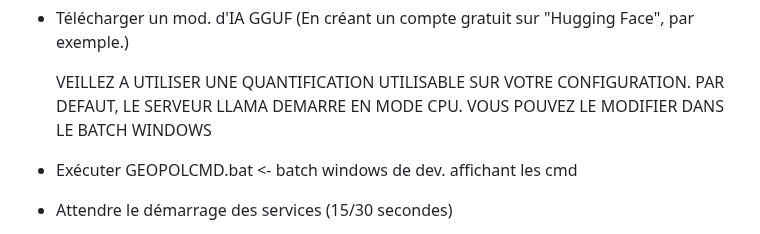
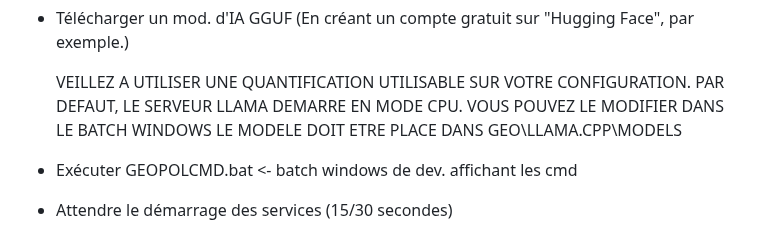
Before and after one commit to ohenrib-jpg/GEOPOL, a Markdown page: README.md, the part around the change. Rendered like a GitHub page.

Commit message:
README
Add instructions for model placement in README.

```diff
--- a/README.md
+++ b/README.md
@@ -167,6 +167,7 @@ Lancement
 
   VEILLEZ A UTILISER UNE QUANTIFICATION UTILISABLE SUR VOTRE CONFIGURATION.
   PAR DEFAUT, LE SERVEUR LLAMA DEMARRE EN MODE CPU. VOUS POUVEZ LE MODIFIER DANS LE BATCH WINDOWS
+  LE MODELE DOIT ETRE PLACE DANS GEO\LLAMA.CPP\MODELS
 
 - Exécuter GEOPOLCMD.bat <- batch windows de dev.  affichant les cmd
 - Attendre le démarrage des services (15/30 secondes)
```
